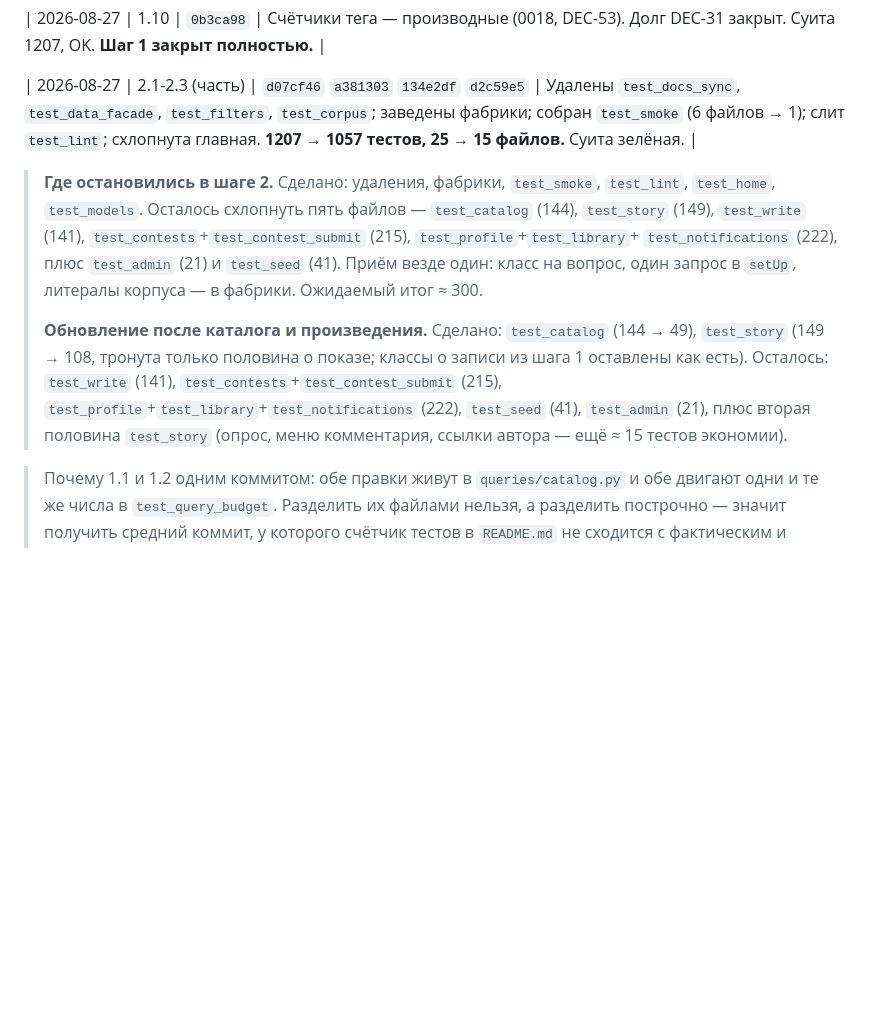
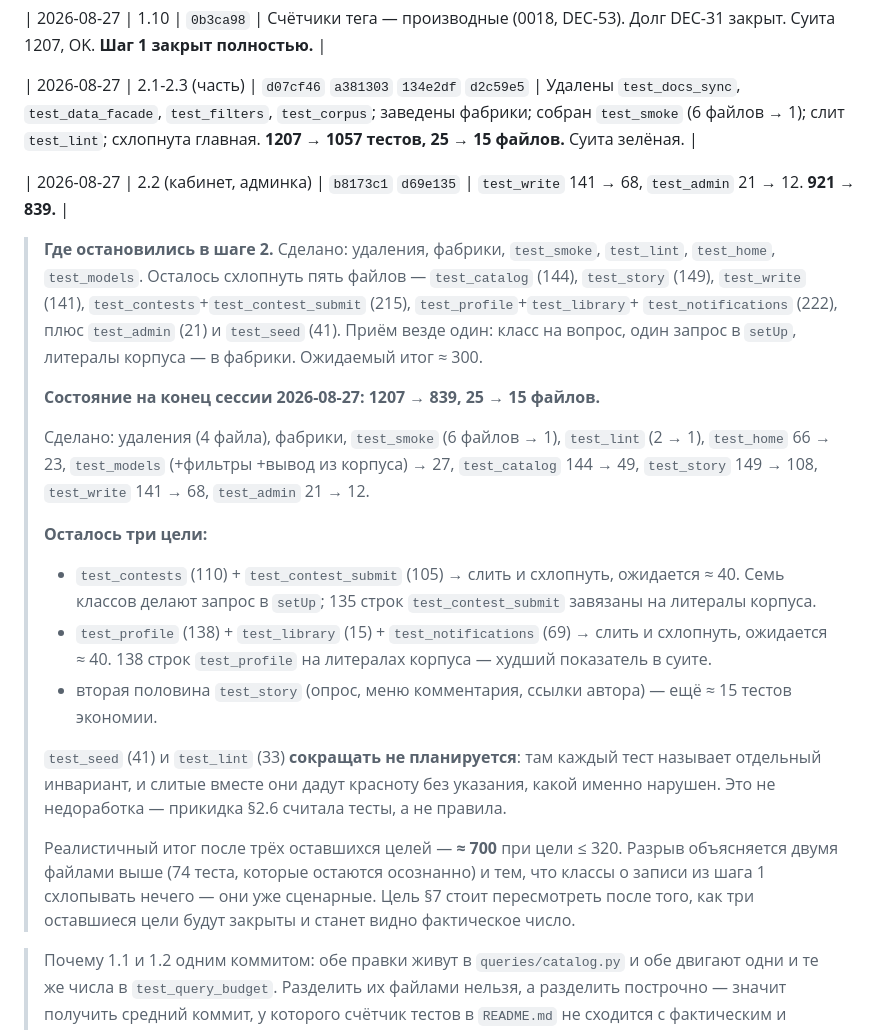
Before and after one commit to dauletra/balaproza, a Markdown page: PLAN-OPTIMIZATION.md, the part around the change. Rendered like a GitHub page; blank space fills up the shorter version.

Commit message:
Отметить в журнале кабинет и админку, уточнить остаток шага 2
Co-Authored-By: Claude Opus 5 <noreply@anthropic.com>

```diff
--- a/PLAN-OPTIMIZATION.md
+++ b/PLAN-OPTIMIZATION.md
@@ -681,6 +681,8 @@ test_seed.py         test_lint.py
 
 | 2026-08-27 | 2.1-2.3 (часть) | `d07cf46` `a381303` `134e2df` `d2c59e5` | Удалены `test_docs_sync`, `test_data_facade`, `test_filters`, `test_corpus`; заведены фабрики; собран `test_smoke` (6 файлов → 1); слит `test_lint`; схлопнута главная. **1207 → 1057 тестов, 25 → 15 файлов.** Суита зелёная. |
 
+| 2026-08-27 | 2.2 (кабинет, админка) | `b8173c1` `d69e135` | `test_write` 141 → 68, `test_admin` 21 → 12. **921 → 839.** |
+
 > **Где остановились в шаге 2.** Сделано: удаления, фабрики, `test_smoke`,
 > `test_lint`, `test_home`, `test_models`. Осталось схлопнуть пять файлов —
 > `test_catalog` (144), `test_story` (149), `test_write` (141),
@@ -689,13 +691,33 @@ test_seed.py         test_lint.py
 > Приём везде один: класс на вопрос, один запрос в `setUp`, литералы
 > корпуса — в фабрики. Ожидаемый итог ≈ 300.
 >
-> **Обновление после каталога и произведения.** Сделано: `test_catalog`
-> (144 → 49), `test_story` (149 → 108, тронута только половина о показе;
-> классы о записи из шага 1 оставлены как есть). Осталось:
-> `test_write` (141), `test_contests`+`test_contest_submit` (215),
-> `test_profile`+`test_library`+`test_notifications` (222),
-> `test_seed` (41), `test_admin` (21), плюс вторая половина `test_story`
-> (опрос, меню комментария, ссылки автора — ещё ≈ 15 тестов экономии).
+> **Состояние на конец сессии 2026-08-27: 1207 → 839, 25 → 15 файлов.**
+>
+> Сделано: удаления (4 файла), фабрики, `test_smoke` (6 файлов → 1),
+> `test_lint` (2 → 1), `test_home` 66 → 23, `test_models` (+фильтры
+> +вывод из корпуса) → 27, `test_catalog` 144 → 49, `test_story`
+> 149 → 108, `test_write` 141 → 68, `test_admin` 21 → 12.
+>
+> **Осталось три цели:**
+> - `test_contests` (110) + `test_contest_submit` (105) → слить и
+>   схлопнуть, ожидается ≈ 40. Семь классов делают запрос в `setUp`;
+>   135 строк `test_contest_submit` завязаны на литералы корпуса.
+> - `test_profile` (138) + `test_library` (15) + `test_notifications`
+>   (69) → слить и схлопнуть, ожидается ≈ 40. 138 строк `test_profile`
+>   на литералах корпуса — худший показатель в суите.
+> - вторая половина `test_story` (опрос, меню комментария, ссылки
+>   автора) — ещё ≈ 15 тестов экономии.
+>
+> `test_seed` (41) и `test_lint` (33) **сокращать не планируется**: там
+> каждый тест называет отдельный инвариант, и слитые вместе они дадут
+> красноту без указания, какой именно нарушен. Это не недоработка —
+> прикидка §2.6 считала тесты, а не правила.
+>
+> Реалистичный итог после трёх оставшихся целей — **≈ 700** при цели
+> ≤ 320. Разрыв объясняется двумя файлами выше (74 теста, которые
+> остаются осознанно) и тем, что классы о записи из шага 1 схлопывать
+> нечего — они уже сценарные. Цель §7 стоит пересмотреть после того, как
+> три оставшиеся цели будут закрыты и станет видно фактическое число.
 
 > Почему 1.1 и 1.2 одним коммитом: обе правки живут в `queries/catalog.py`
 > и обе двигают одни и те же числа в `test_query_budget`. Разделить их
```
